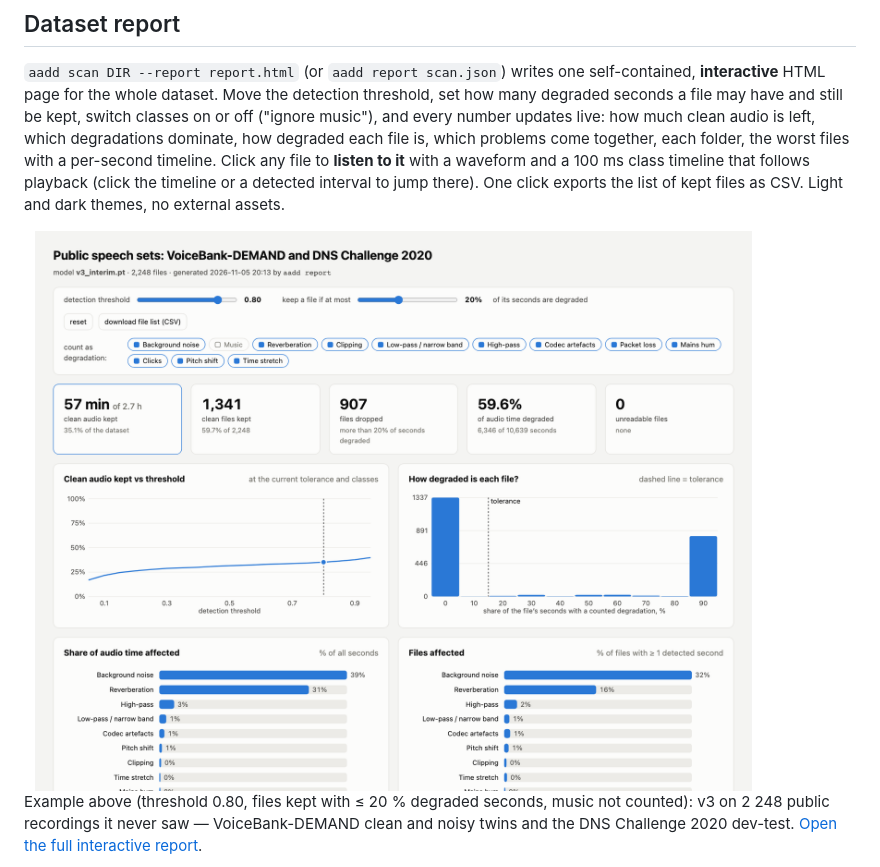
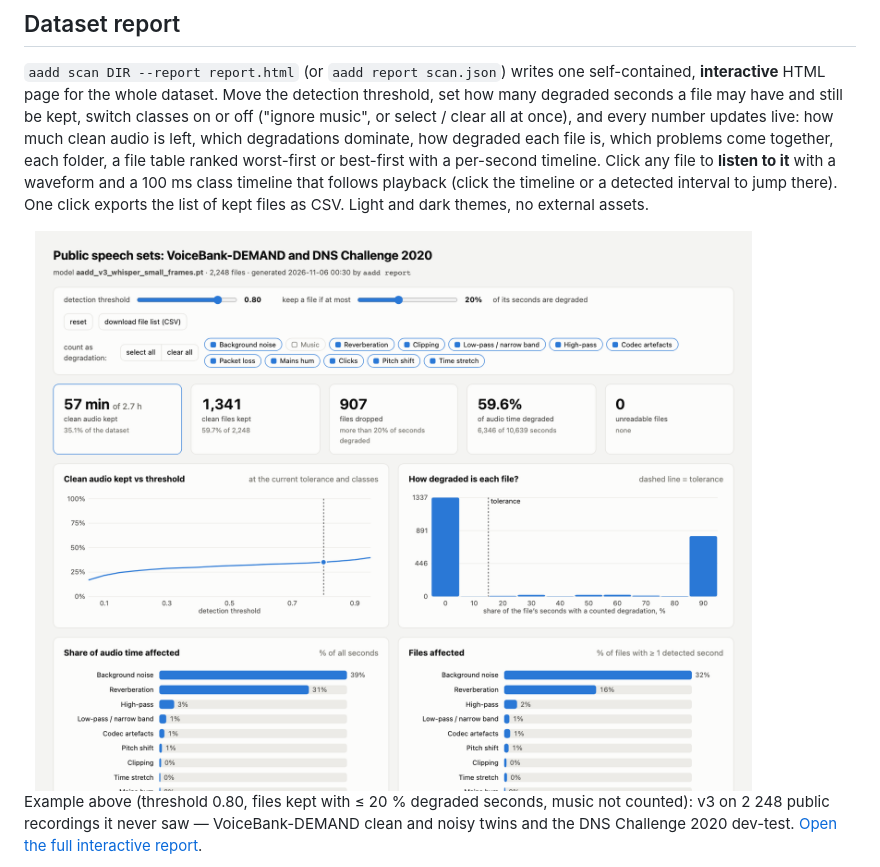
Before and after one commit to gertelrina/aadd, a Markdown page: README.md, the part around the change. Rendered like a GitHub page; pictures changed too: docs/img/report_light.png.

Commit message:
Report: rank files worst-first or best-first with a severity column and row count; select all / clear all classes; example embeds audio for both rankings

```diff
--- a/README.md
+++ b/README.md
@@ -79,9 +79,9 @@ Dynamic-SUPERB for out-of-domain evaluation. Details and licences:
 `aadd scan DIR --report report.html` (or `aadd report scan.json`) writes one
 self-contained, **interactive** HTML page for the whole dataset. Move the
 detection threshold, set how many degraded seconds a file may have and still be
-kept, switch classes on or off ("ignore music"), and every number updates live:
+kept, switch classes on or off ("ignore music", or select / clear all at once), and every number updates live:
 how much clean audio is left, which degradations dominate, how degraded each file
-is, which problems come together, each folder, the worst files with a per-second
+is, which problems come together, each folder, a file table ranked worst-first or best-first with a per-second
 timeline. Click any file to **listen to it** with a waveform and a 100 ms class timeline that follows playback (click the timeline or a detected interval to jump there). One click exports the list of kept files as CSV. Light and dark themes,
 no external assets.
 
```
Also changed, not shown: docs/img/report_dark.png, 2 other files.
